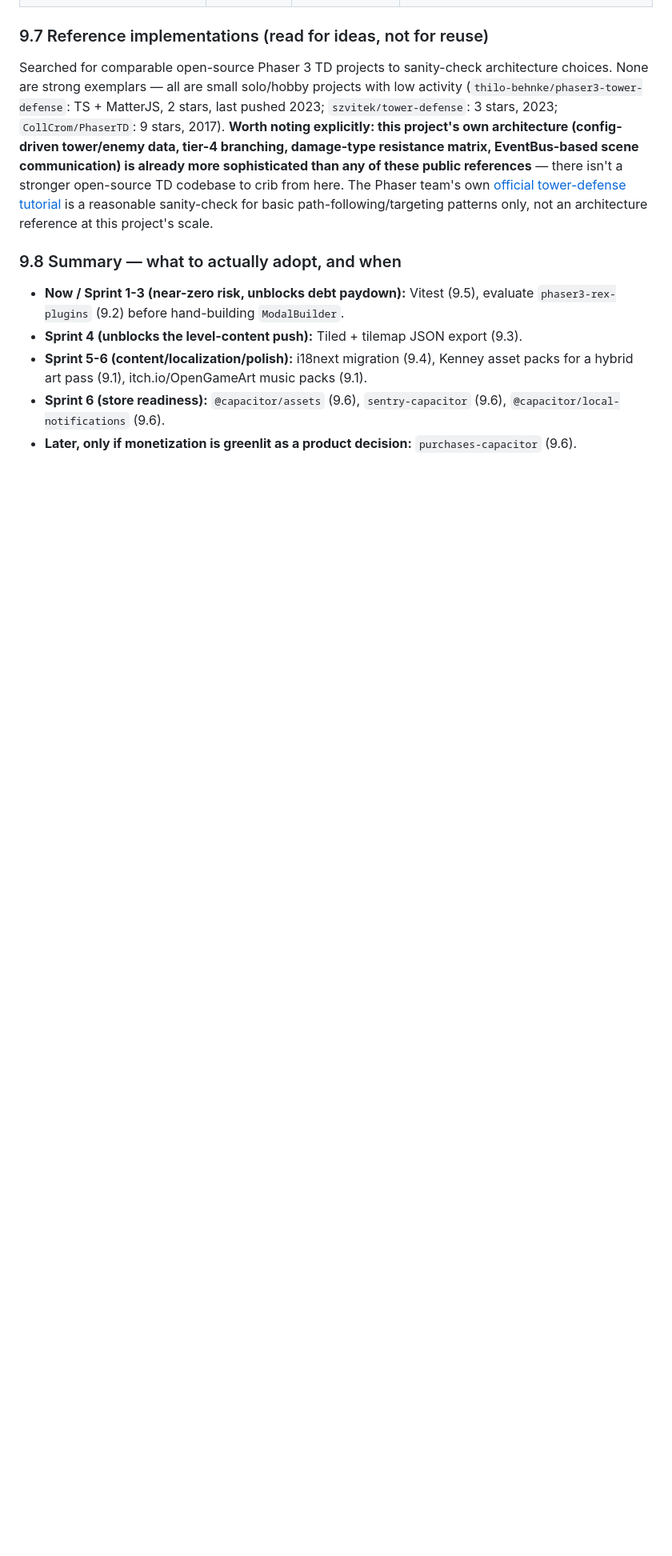
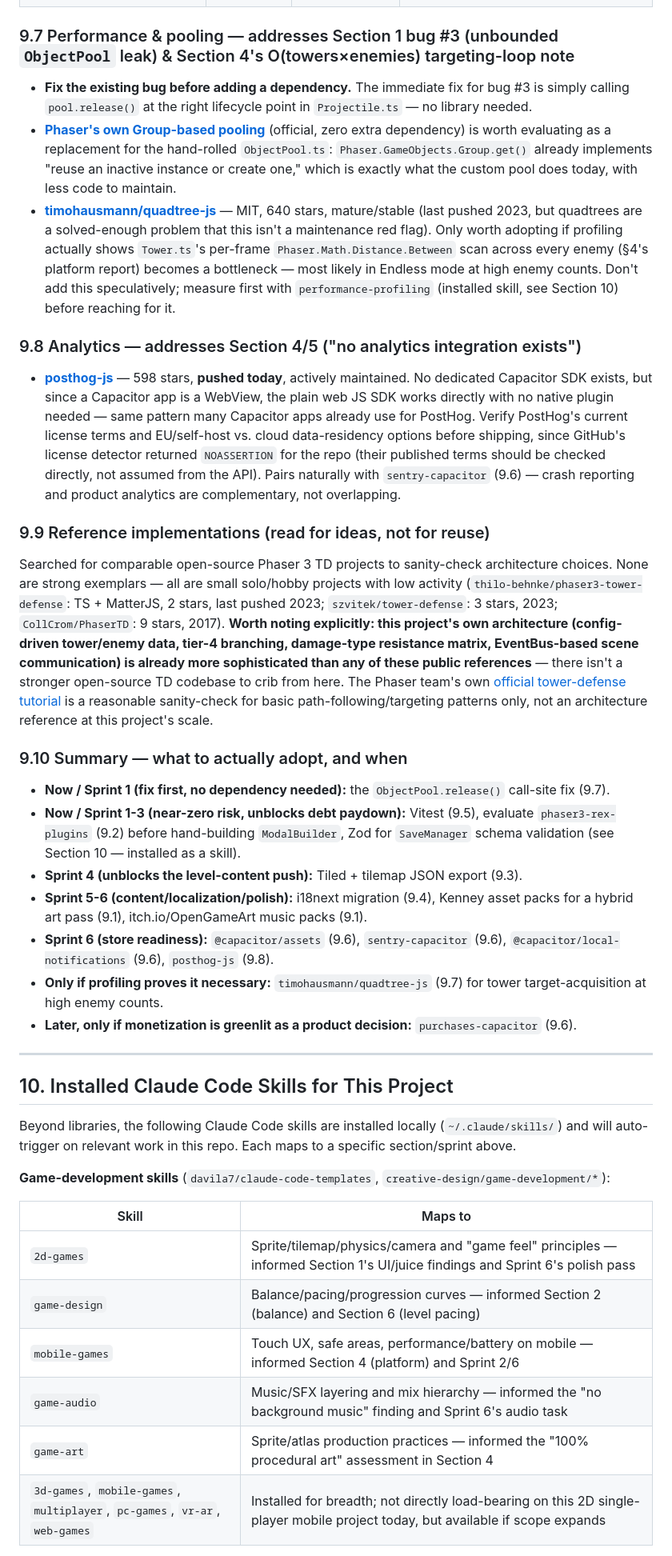
Before and after one commit to VictorResende/Victor-Gaming-Test-with-AI, a Markdown page: docs/GAME_DIRECTOR_REPORT.md, the part around one of its changes. Shown at 80% size. Rendered like a GitHub page; blank space fills up the shorter version.

Commit message:
Expand director report with more libraries and installed-skills inventory
Adds performance/pooling and analytics library recommendations (with
maintenance status checked), and a new section cataloging the 21 Claude
Code skills installed for this project, each mapped to the report
finding or sprint it supports.

Co-Authored-By: Claude Sonnet 5 <noreply@anthropic.com>

```diff
--- a/docs/GAME_DIRECTOR_REPORT.md
+++ b/docs/GAME_DIRECTOR_REPORT.md
@@ -271,14 +271,44 @@ Researched and maintenance-checked (stars, last push, license, archive status) a
 | **[@capacitor/local-notifications](https://capacitorjs.com/docs/apis/local-notifications)** | Official Capacitor plugin | Actively maintained | Fills the "no reminder hook for Daily Challenge" gap (Section 5 item 15) — local (no server) scheduled notifications are enough for a daily-reminder use case, no backend needed. |
 | **[@revenuecat/purchases-capacitor](https://github.com/RevenueCat/purchases-capacitor)** | MIT | 231 stars, **pushed today** | *Only relevant if monetization is pursued* (Section 4/5 flags "no monetization surface exists"). Wraps StoreKit/Play Billing behind one API — would sit naturally on top of the existing star/gold economy in `SaveManager` if a premium-currency or rewarded-ad model is chosen later. Not a near-term recommendation — flagging for when that product decision is made. |
 
-### 9.7 Reference implementations (read for ideas, not for reuse)
+### 9.7 Performance & pooling — addresses Section 1 bug #3 (unbounded `ObjectPool` leak) & Section 4's O(towers×enemies) targeting-loop note
+
+- **Fix the existing bug before adding a dependency.** The immediate fix for bug #3 is simply calling `pool.release()` at the right lifecycle point in `Projectile.ts` — no library needed.
+- **[Phaser's own Group-based pooling](https://phaser.io/news/2021/04/game-object-pools-tutorial)** (official, zero extra dependency) is worth evaluating as a replacement for the hand-rolled `ObjectPool.ts`: `Phaser.GameObjects.Group.get()` already implements "reuse an inactive instance or create one," which is exactly what the custom pool does today, with less code to maintain.
+- **[timohausmann/quadtree-js](https://github.com/timohausmann/quadtree-js)** — MIT, 640 stars, mature/stable (last pushed 2023, but quadtrees are a solved-enough problem that this isn't a maintenance red flag). Only worth adopting if profiling actually shows `Tower.ts`'s per-frame `Phaser.Math.Distance.Between` scan across every enemy (§4's platform report) becomes a bottleneck — most likely in Endless mode at high enemy counts. Don't add this speculatively; measure first with `performance-profiling` (installed skill, see Section 10) before reaching for it.
+
+### 9.8 Analytics — addresses Section 4/5 ("no analytics integration exists")
+
+- **[posthog-js](https://github.com/PostHog/posthog-js)** — 598 stars, **pushed today**, actively maintained. No dedicated Capacitor SDK exists, but since a Capacitor app is a WebView, the plain web JS SDK works directly with no native plugin needed — same pattern many Capacitor apps already use for PostHog. Verify PostHog's current license terms and EU/self-host vs. cloud data-residency options before shipping, since GitHub's license detector returned `NOASSERTION` for the repo (their published terms should be checked directly, not assumed from the API). Pairs naturally with `sentry-capacitor` (9.6) — crash reporting and product analytics are complementary, not overlapping.
+
+### 9.9 Reference implementations (read for ideas, not for reuse)
 
 Searched for comparable open-source Phaser 3 TD projects to sanity-check architecture choices. None are strong exemplars — all are small solo/hobby projects with low activity (`thilo-behnke/phaser3-tower-defense`: TS + MatterJS, 2 stars, last pushed 2023; `szvitek/tower-defense`: 3 stars, 2023; `CollCrom/PhaserTD`: 9 stars, 2017). **Worth noting explicitly: this project's own architecture (config-driven tower/enemy data, tier-4 branching, damage-type resistance matrix, EventBus-based scene communication) is already more sophisticated than any of these public references** — there isn't a stronger open-source TD codebase to crib from here. The Phaser team's own [official tower-defense tutorial](https://phaser.io/news/2018/12/tower-defense-tutorial) is a reasonable sanity-check for basic path-following/targeting patterns only, not an architecture reference at this project's scale.
 
-### 9.8 Summary — what to actually adopt, and when
+### 9.10 Summary — what to actually adopt, and when
 
-- **Now / Sprint 1-3 (near-zero risk, unblocks debt paydown):** Vitest (9.5), evaluate `phaser3-rex-plugins` (9.2) before hand-building `ModalBuilder`.
+- **Now / Sprint 1 (fix first, no dependency needed):** the `ObjectPool.release()` call-site fix (9.7).
+- **Now / Sprint 1-3 (near-zero risk, unblocks debt paydown):** Vitest (9.5), evaluate `phaser3-rex-plugins` (9.2) before hand-building `ModalBuilder`, Zod for `SaveManager` schema validation (see Section 10 — installed as a skill).
 - **Sprint 4 (unblocks the level-content push):** Tiled + tilemap JSON export (9.3).
 - **Sprint 5-6 (content/localization/polish):** i18next migration (9.4), Kenney asset packs for a hybrid art pass (9.1), itch.io/OpenGameArt music packs (9.1).
-- **Sprint 6 (store readiness):** `@capacitor/assets` (9.6), `sentry-capacitor` (9.6), `@capacitor/local-notifications` (9.6).
+- **Sprint 6 (store readiness):** `@capacitor/assets` (9.6), `sentry-capacitor` (9.6), `@capacitor/local-notifications` (9.6), `posthog-js` (9.8).
+- **Only if profiling proves it necessary:** `timohausmann/quadtree-js` (9.7) for tower target-acquisition at high enemy counts.
 - **Later, only if monetization is greenlit as a product decision:** `purchases-capacitor` (9.6).
+
+---
+
+## 10. Installed Claude Code Skills for This Project
+
+Beyond libraries, the following Claude Code skills are installed locally (`~/.claude/skills/`) and will auto-trigger on relevant work in this repo. Each maps to a specific section/sprint above.
+
+**Game-development skills** (`davila7/claude-code-templates`, `creative-design/game-development/*`):
+
+| Skill | Maps to |
+|---|---|
+| `2d-games` | Sprite/tilemap/physics/camera and "game feel" principles — informed Section 1's UI/juice findings and Sprint 6's polish pass |
+| `game-design` | Balance/pacing/progression curves — informed Section 2 (balance) and Section 6 (level pacing) |
+| `mobile-games` | Touch UX, safe areas, performance/battery on mobile — informed Section 4 (platform) and Sprint 2/6 |
+| `game-audio` | Music/SFX layering and mix hierarchy — informed the "no background music" finding and Sprint 6's audio task |
+| `game-art` | Sprite/atlas production practices — informed the "100% procedural art" assessment in Section 4 |
+| `3d-games`, `mobile-games`, `multiplayer`, `pc-games`, `vr-ar`, `web-games` | Installed for breadth; not directly load-bearing on this 2D single-player mobile project today, but available if scope expands |
+
```
Also changed, not shown: other parts of docs/GAME_DIRECTOR_REPORT.md (+17 -0 lines).
